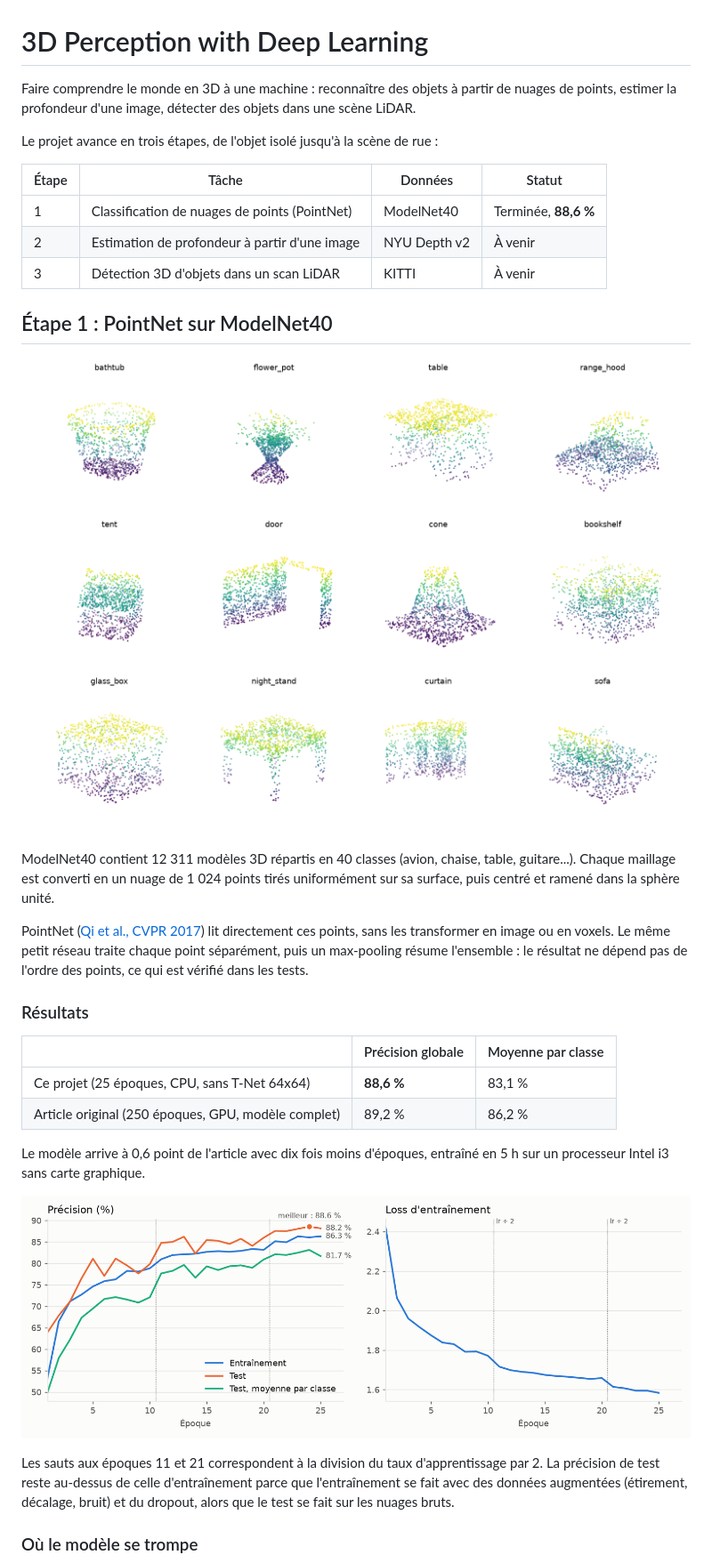
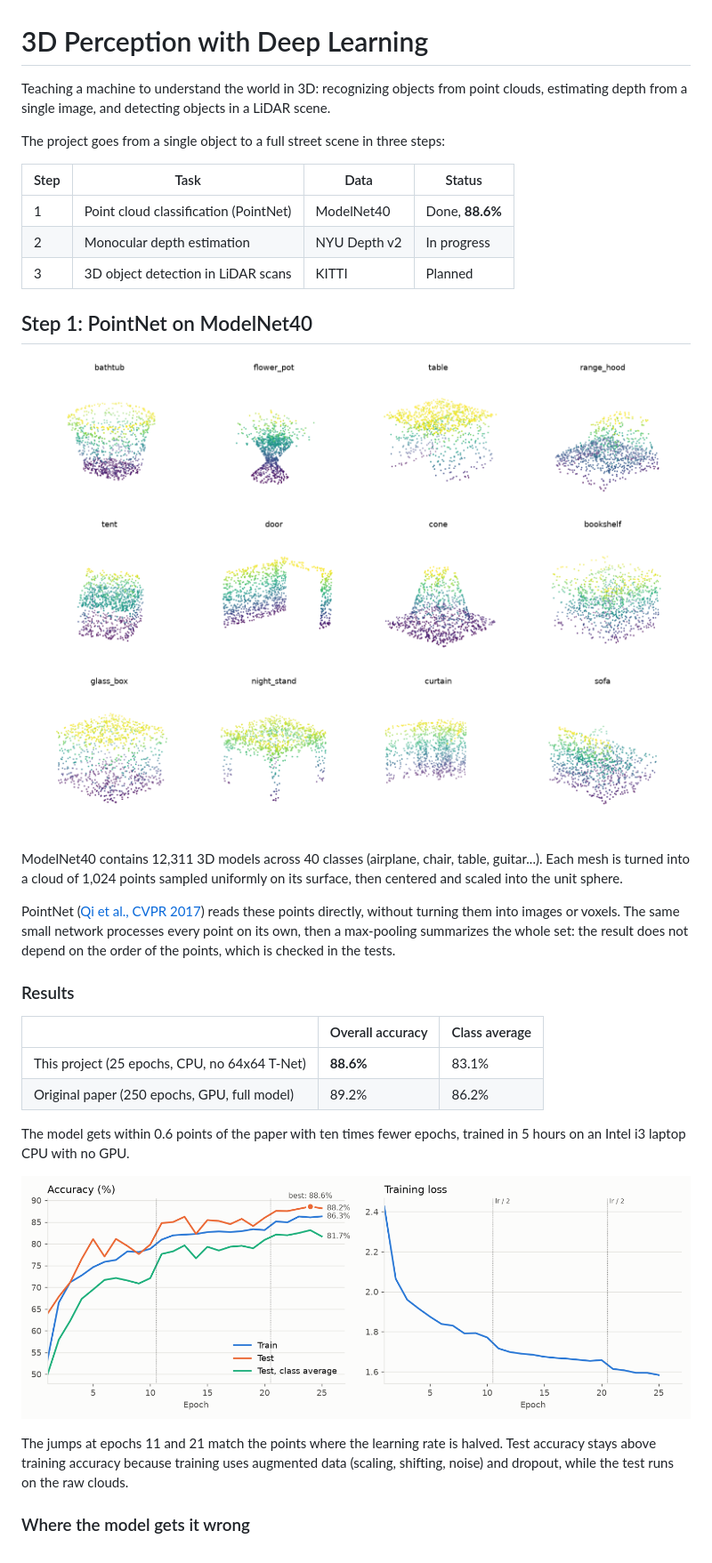
Before and after one commit to youri-nkouakep/3D-perception-with-deep-learning, a Markdown page: README.md, the part around one of its changes. Shown at 89% size. Rendered like a GitHub page; pictures changed too: docs/pointnet_curves.png.

Commit message:
Translate code, figures and README to English

```diff
--- a/README.md
+++ b/README.md
@@ -1,14 +1,14 @@
 # 3D Perception with Deep Learning
 
-Faire comprendre le monde en 3D à une machine : reconnaître des objets à partir de nuages de points, estimer la profondeur d'une image, détecter des objets dans une scène LiDAR.
+Teaching a machine to understand the world in 3D: recognizing objects from point clouds, estimating depth from a single image, and detecting objects in a LiDAR scene.
 
-Le projet avance en trois étapes, de l'objet isolé jusqu'à la scène de rue :
+The project goes from a single object to a full street scene in three steps:
 
-| Étape | Tâche | Données | Statut |
+| Step | Task | Data | Status |
 |---|---|---|---|
-| 1 | Classification de nuages de points (PointNet) | ModelNet40 | Terminée, **88,6 %** |
-| 2 | Estimation de profondeur à partir d'une image | NYU Depth v2 | À venir |
-| 3 | Détection 3D d'objets dans un scan LiDAR | KITTI | À venir |
+| 1 | Point cloud classification (PointNet) | ModelNet40 | Done, **88.6%** |
+| 2 | Monocular depth estimation | NYU Depth v2 | In progress |
+| 3 | 3D object detection in LiDAR scans | KITTI | Planned |
 
-## Étape 1 : PointNet sur ModelNet40
+## Step 1: PointNet on ModelNet40
 
@@ -16,14 +16,14 @@ Le projet avance en trois étapes, de l'objet isolé jusqu'à la scène de rue :
 
-ModelNet40 contient 12 311 modèles 3D répartis en 40 classes (avion, chaise, table, guitare...). Chaque maillage est converti en un nuage de 1 024 points tirés uniformément sur sa surface, puis centré et ramené dans la sphère unité.
+ModelNet40 contains 12,311 3D models across 40 classes (airplane, chair, table, guitar...). Each mesh is turned into a cloud of 1,024 points sampled uniformly on its surface, then centered and scaled into the unit sphere.
 
-PointNet ([Qi et al., CVPR 2017](https://arxiv.org/abs/1612.00593)) lit directement ces points, sans les transformer en image ou en voxels. Le même petit réseau traite chaque point séparément, puis un max-pooling résume l'ensemble : le résultat ne dépend pas de l'ordre des points, ce qui est vérifié dans les tests.
+PointNet ([Qi et al., CVPR 2017](https://arxiv.org/abs/1612.00593)) reads these points directly, without turning them into images or voxels. The same small network processes every point on its own, then a max-pooling summarizes the whole set: the result does not depend on the order of the points, which is checked in the tests.
 
-### Résultats
+### Results
 
-| | Précision globale | Moyenne par classe |
+| | Overall accuracy | Class average |
 |---|---|---|
-| Ce projet (25 époques, CPU, sans T-Net 64x64) | **88,6 %** | 83,1 % |
-| Article original (250 époques, GPU, modèle complet) | 89,2 % | 86,2 % |
+| This project (25 epochs, CPU, no 64x64 T-Net) | **88.6%** | 83.1% |
+| Original paper (250 epochs, GPU, full model) | 89.2% | 86.2% |
 
-Le modèle arrive à 0,6 point de l'article avec dix fois moins d'époques, entraîné en 5 h sur un processeur Intel i3 sans carte graphique.
+The model gets within 0.6 points of the paper with ten times fewer epochs, trained in 5 hours on an Intel i3 laptop CPU with no GPU.
 
@@ -31,5 +31,5 @@ Le modèle arrive à 0,6 point de l'article avec dix fois moins d'époques, entr
 
-Les sauts aux époques 11 et 21 correspondent à la division du taux d'apprentissage par 2. La précision de test reste au-dessus de celle d'entraînement parce que l'entraînement se fait avec des données augmentées (étirement, décalage, bruit) et du dropout, alors que le test se fait sur les nuages bruts.
+The jumps at epochs 11 and 21 match the points where the learning rate is halved. Test accuracy stays above training accuracy because training uses augmented data (scaling, shifting, noise) and dropout, while the test runs on the raw clouds.
 
-### Où le modèle se trompe
+### Where the model gets it wrong
 
```
Also changed, not shown: other parts of README.md (+23 -23 lines), docs/pointnet_confusion.png, docs/pointnet_per_class.png, 9 other files.
